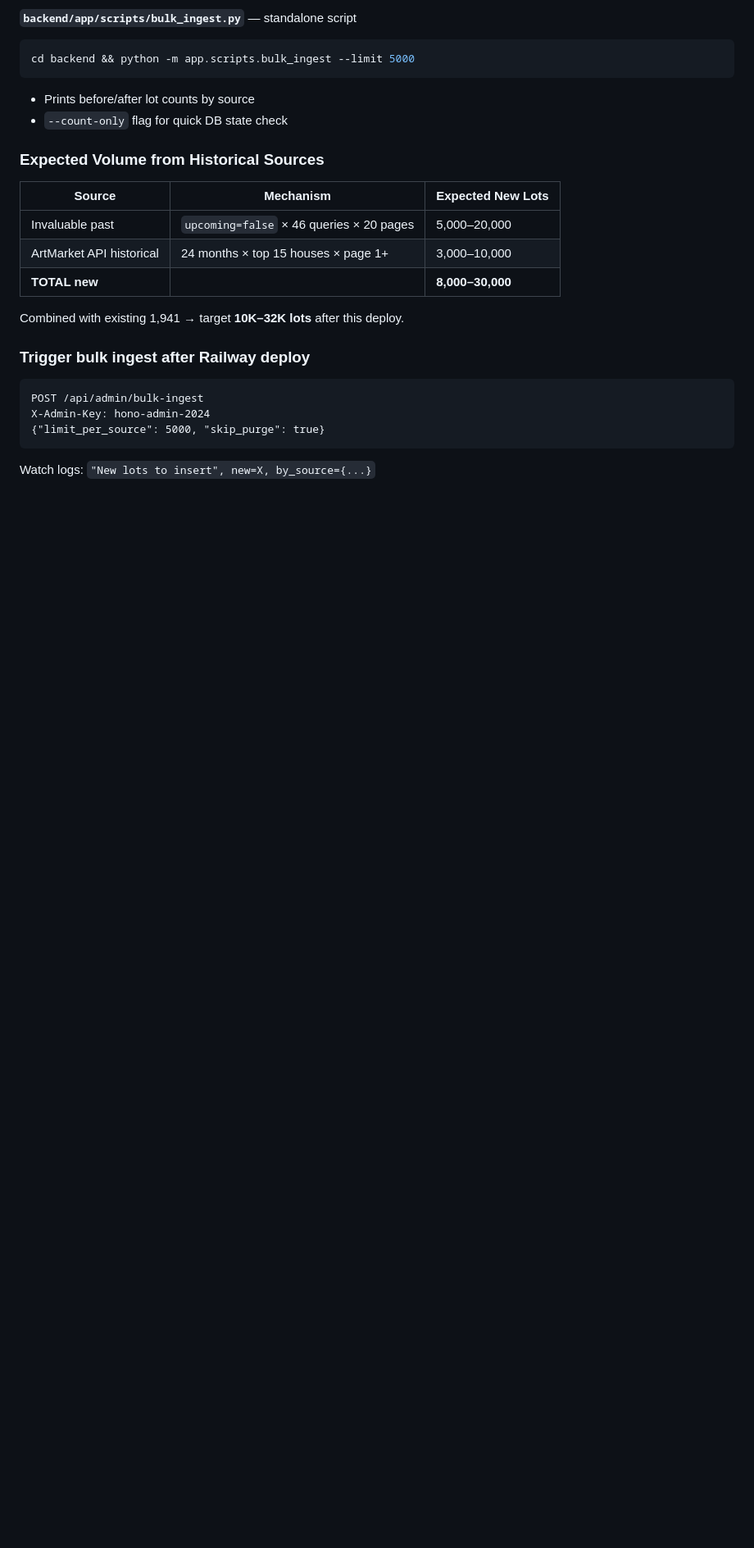
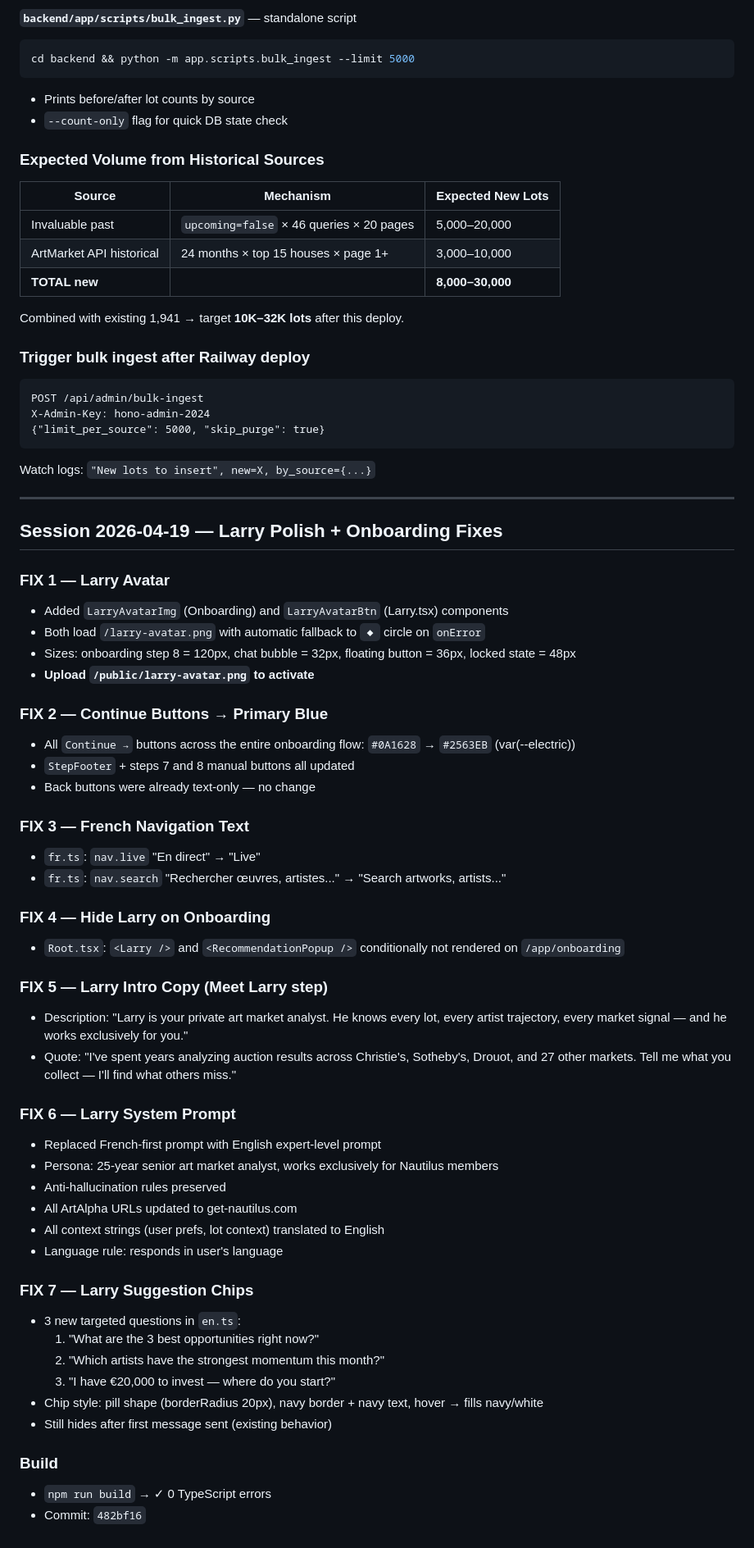
Before and after one commit to camillefroment907-code/ArtalphaBackend, a Markdown page: BUILD_LOG.md, the part around the change. Shown at 82% size. GitHub-like rendering; blank space fills up the shorter version.

Commit message:
docs: BUILD_LOG — Larry polish + onboarding fixes session
Co-Authored-By: Claude Sonnet 4.6 <noreply@anthropic.com>

````diff
--- a/BUILD_LOG.md
+++ b/BUILD_LOG.md
@@ -375,3 +375,49 @@ X-Admin-Key: hono-admin-2024
 {"limit_per_source": 5000, "skip_purge": true}
 ```
 Watch logs: `"New lots to insert", new=X, by_source={...}`
+
+---
+
+## Session 2026-04-19 — Larry Polish + Onboarding Fixes
+
+### FIX 1 — Larry Avatar
+- Added `LarryAvatarImg` (Onboarding) and `LarryAvatarBtn` (Larry.tsx) components
+- Both load `/larry-avatar.png` with automatic fallback to `◆` circle on `onError`
+- Sizes: onboarding step 8 = 120px, chat bubble = 32px, floating button = 36px, locked state = 48px
+- **Upload `/public/larry-avatar.png` to activate**
+
+### FIX 2 — Continue Buttons → Primary Blue
+- All `Continue →` buttons across the entire onboarding flow: `#0A1628` → `#2563EB` (var(--electric))
+- `StepFooter` + steps 7 and 8 manual buttons all updated
+- Back buttons were already text-only — no change
+
+### FIX 3 — French Navigation Text
+- `fr.ts`: `nav.live` "En direct" → "Live"
+- `fr.ts`: `nav.search` "Rechercher œuvres, artistes..." → "Search artworks, artists..."
+
+### FIX 4 — Hide Larry on Onboarding
+- `Root.tsx`: `<Larry />` and `<RecommendationPopup />` conditionally not rendered on `/app/onboarding`
+
+### FIX 5 — Larry Intro Copy (Meet Larry step)
+- Description: "Larry is your private art market analyst. He knows every lot, every artist trajectory, every market signal — and he works exclusively for you."
+- Quote: "I've spent years analyzing auction results across Christie's, Sotheby's, Drouot, and 27 other markets. Tell me what you collect — I'll find what others miss."
+
+### FIX 6 — Larry System Prompt
+- Replaced French-first prompt with English expert-level prompt
+- Persona: 25-year senior art market analyst, works exclusively for Nautilus members
+- Anti-hallucination rules preserved
+- All ArtAlpha URLs updated to get-nautilus.com
+- All context strings (user prefs, lot context) translated to English
+- Language rule: responds in user's language
+
+### FIX 7 — Larry Suggestion Chips
+- 3 new targeted questions in `en.ts`:
+  1. "What are the 3 best opportunities right now?"
+  2. "Which artists have the strongest momentum this month?"
+  3. "I have €20,000 to invest — where do you start?"
+- Chip style: pill shape (borderRadius 20px), navy border + navy text, hover → fills navy/white
+- Still hides after first message sent (existing behavior)
+
+### Build
+- `npm run build` → ✓ 0 TypeScript errors
+- Commit: `482bf16`
````
